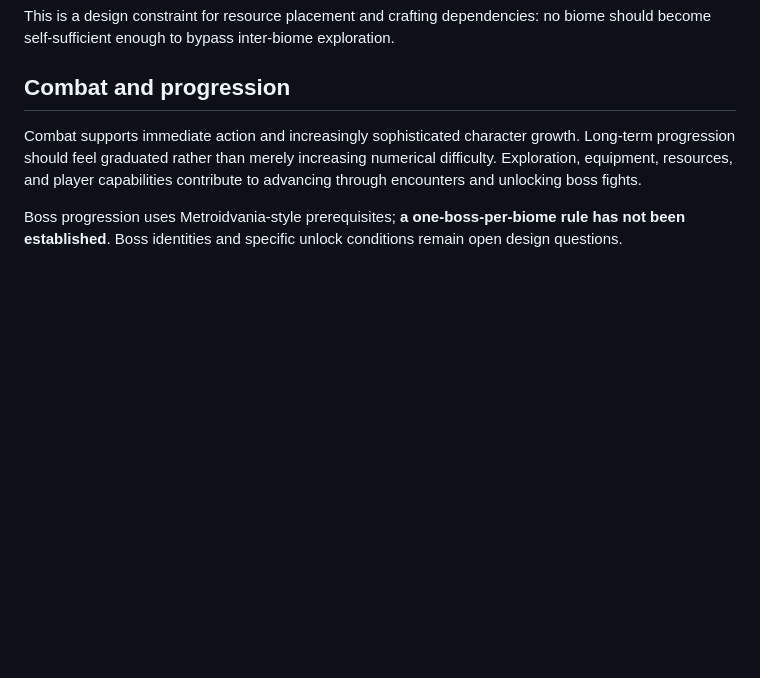
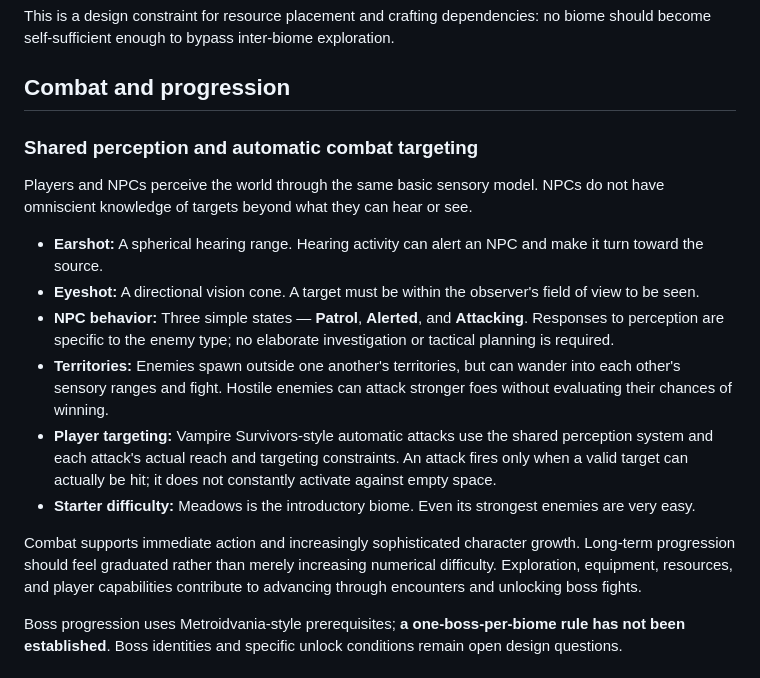
Before and after one commit to LuckyNate/QuiverMobile, a Markdown page: docs/DESIGN.md, the part around the change. Drawn GitHub-style; blank space fills up the shorter version.

Commit message:
Document shared senses and automatic combat targeting

```diff
--- a/docs/DESIGN.md
+++ b/docs/DESIGN.md
@@ -38,6 +38,17 @@ The resource distribution advances as a chain:
 This is a design constraint for resource placement and crafting dependencies: no biome should become self-sufficient enough to bypass inter-biome exploration.
 
 ## Combat and progression
+
+### Shared perception and automatic combat targeting
+
+Players and NPCs perceive the world through the same basic sensory model. NPCs do not have omniscient knowledge of targets beyond what they can hear or see.
+
+- **Earshot:** A spherical hearing range. Hearing activity can alert an NPC and make it turn toward the source.
+- **Eyeshot:** A directional vision cone. A target must be within the observer's field of view to be seen.
+- **NPC behavior:** Three simple states — **Patrol**, **Alerted**, and **Attacking**. Responses to perception are specific to the enemy type; no elaborate investigation or tactical planning is required.
+- **Territories:** Enemies spawn outside one another's territories, but can wander into each other's sensory ranges and fight. Hostile enemies can attack stronger foes without evaluating their chances of winning.
+- **Player targeting:** Vampire Survivors-style automatic attacks use the shared perception system and each attack's actual reach and targeting constraints. An attack fires only when a valid target can actually be hit; it does not constantly activate against empty space.
+- **Starter difficulty:** Meadows is the introductory biome. Even its strongest enemies are very easy.
 
 Combat supports immediate action and increasingly sophisticated character growth. Long-term progression should feel graduated rather than merely increasing numerical difficulty. Exploration, equipment, resources, and player capabilities contribute to advancing through encounters and unlocking boss fights.
 
```
